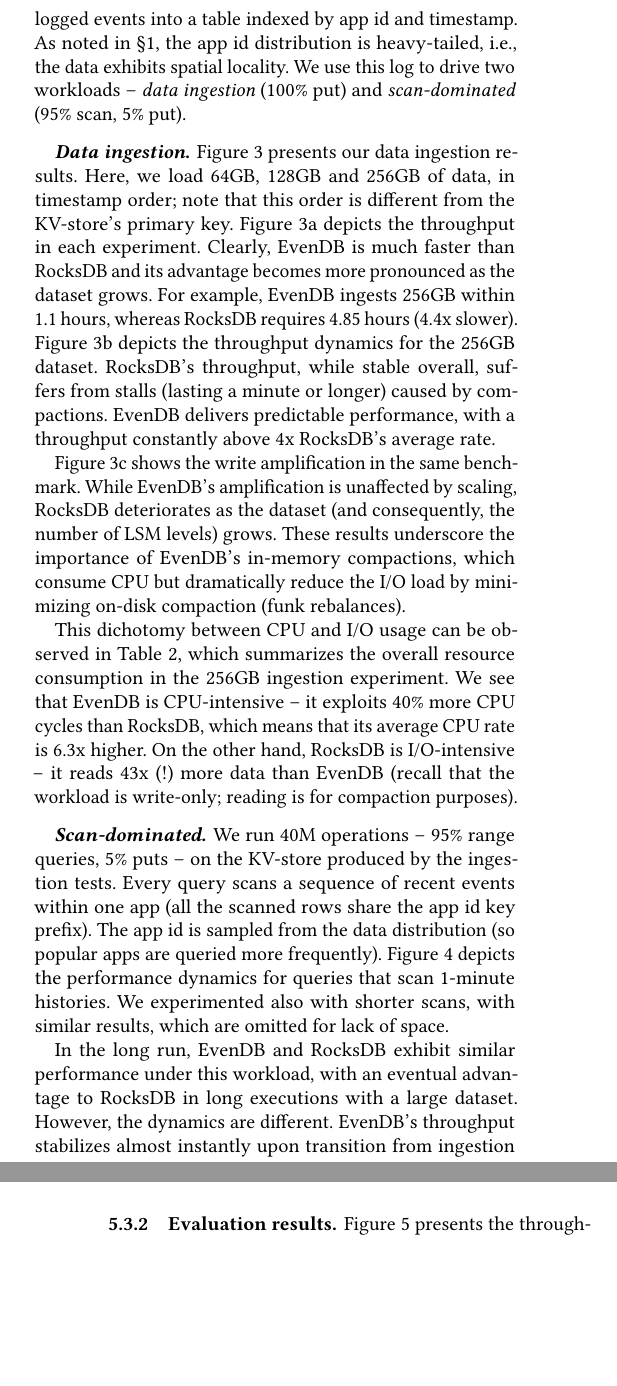
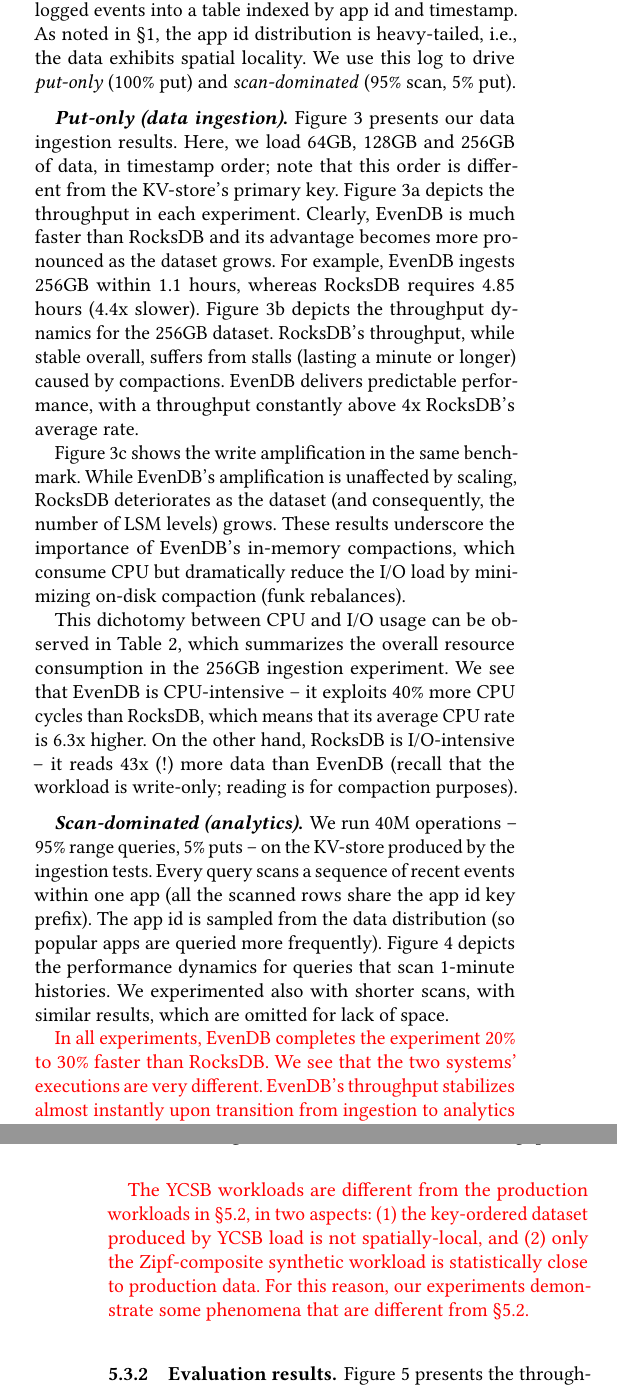
Before and after one commit to Eshcar/PiWi, a LaTeX paper (EuroSys2020/EvenDB.tex, which reads EuroSys2020/eval.tex): two parts of the columns of pages 8 and 10 of 15, joined at a grey line, cut so that both start at the same text, the shorter picture padded with empty space. Compiled offline with pdfLaTeX.

Commit message:
improved explanations

```diff
--- a/EuroSys2020/eval.tex
+++ b/EuroSys2020/eval.tex
@@ -147,9 +132,10 @@
 a stream consisting of $\sim$13M unique events per minute, with an average log record size of 800B, i.e., $\sim$10GB/min.
 We load the logged events into a table indexed by app id and timestamp.
 As noted in~\cref{sec:intro}, the app id distribution is heavy-tailed, i.e., the data exhibits spatial locality.
-We use this log to drive two workloads -- \emph{data ingestion} (100\% put) and \emph{scan-dominated} (95\% scan, 5\% put).
+We use this log to drive \emph{put-only} (100\% put) and \emph{scan-dominated}
+(95\% scan, 5\% put).
 
-\paragraph{Data ingestion.}
+\paragraph{Put-only (data ingestion).}
 \Cref{fig:prod:ingestion} presents our  data ingestion results.
 Here, we load 64GB, 128GB and 256GB of data, in timestamp order; note that this order is different from the KV-store's primary key.
  \Cref{fig:prod:ingestion:a} depicts the throughput in each experiment. Clearly, \sys\/ is much faster than RocksDB and its advantage
@@ -175,7 +161,7 @@
 %ever reads from disk (only upon funk rebalances, which are infrequent). RocksDB, on the other hand, spends a large fraction of its time in
 %compactions, which are insensitive to locality; it re-reads and re-writes the same data many times.
 
-\paragraph{Scan-dominated.} We run 40M operations -- 95\% range queries, 5\% puts --
+\paragraph{Scan-dominated (analytics).} We run 40M operations -- 95\% range queries, 5\% puts --
 on the KV-store produced by the ingestion tests.
 Every query scans a sequence of recent events within one app (all the scanned rows
 share the  app id key prefix).
@@ -184,6 +170,12 @@
 Figure~\ref{fig:prod:analytics} depicts the performance dynamics for queries that scan 1-minute histories.
 We experimented also with shorter scans, with similar results, which are omitted for lack of space.
 
-In the long run, \sys\/ and RocksDB exhibit similar performance under this workload, with an eventual advantage to RocksDB in long executions with a large dataset.
-However, the  dynamics are different. \sys's throughput stabilizes
-almost instantly upon transition from ingestion to analytics because its working set munks are already in memory.
+\inred{In all experiments, \sys\/ completes the experiment 20\% to 30\% faster than RocksDB.
+We see that the two systems' executions are very different. \sys's throughput stabilizes
+almost instantly upon transition from ingestion to analytics because its working set munks are already
+in memory. In contrast, it takes RocksDB 10 to 35 minutes (!) to reach the steady-state performance.
+During this period, it goes through multiple compactions, which degrade its application-level throughput
+beyond 90\%. After all compactions are done, RocksDB's improved organization gives it an advantage
+(in large datasets) over \sys\/ by up to 23\%, because the latter permanently drains performance in searching
+within logs of non-popular funks. We note that this tradeoff between the maintenance cost (for compaction)
+and the scan performance after maintenance is done can be controlled via \sys's log size limit parameter.}
@@ -320,6 +323,11 @@
 We also introduce a new workload, P, comprised of $100\%$ puts (a data ingestion scenario
 as in~\cref{ssec:prod}).
 %non-sequential data load scenario (e.g., an ETL from an external data pipeline~\cite{flurry}).
+
+\inred{The YCSB workloads are different from the production workloads in~\cref{ssec:prod}, in two
+aspects: (1) the key-ordered dataset produced by YCSB load is not spatially-local, and (2) only the
+Zipf-composite synthetic workload is statistically close to production data. For this reason, our
+experiments demonstrate some phenomena that are different from~\cref{ssec:prod}.}
 
 \subsubsection{Evaluation results}
 Figure~\ref{fig:throughput} presents the throughput measurements in all YCSB workloads.
```
Also changed, not shown: EuroSys2020/design.tex (+2 -3 lines), EuroSys2020/intro.tex (+3 -3 lines), EuroSys2020/ref.bib (+5 -0 lines), EuroSys2020/eval.tex (60 more changed lines).
